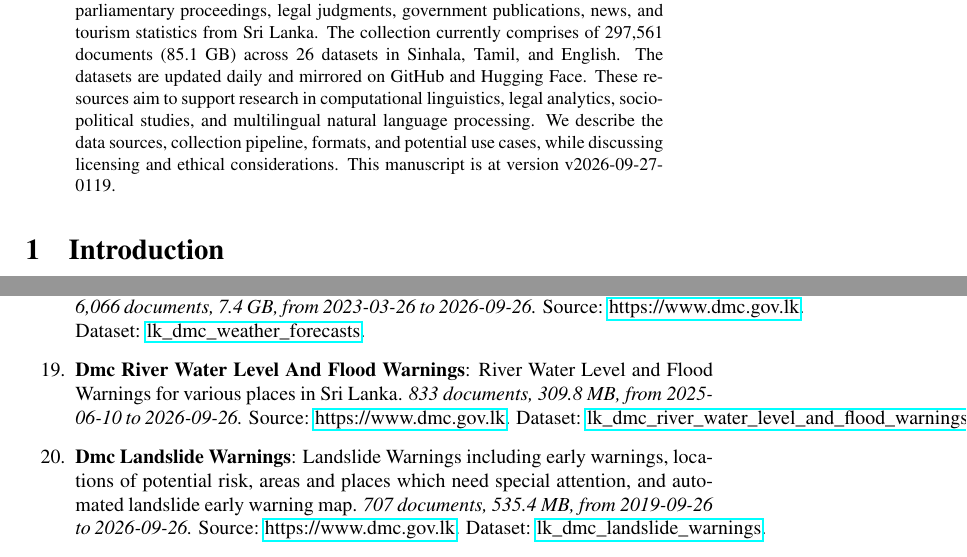
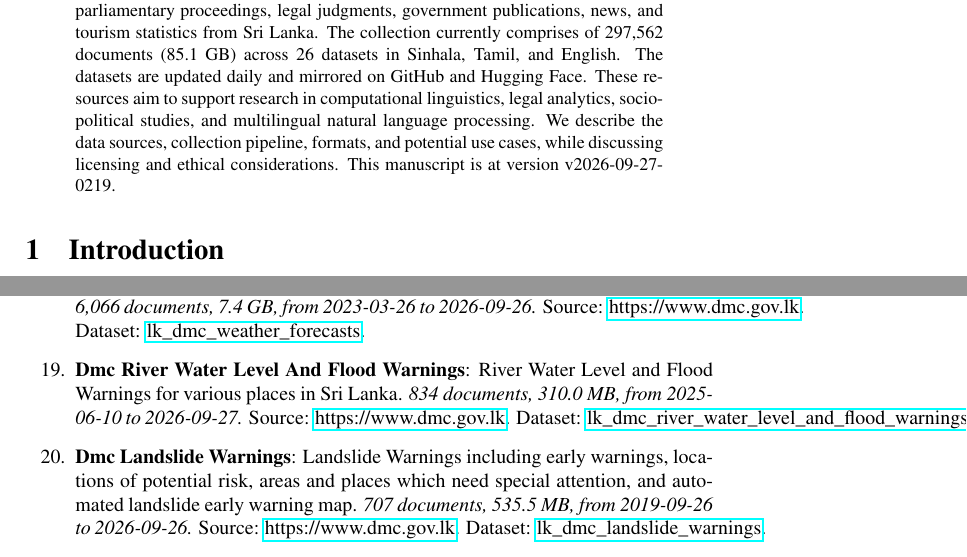
Before and after one commit to nuuuwan/lk_datasets, a LaTeX paper (latex/lk_datasets.tex): two parts of pages 1 and 4 of 7, joined at a grey line, cut so that both start at the same text. Compiled offline with pdfLaTeX; a LaTeX package or settings file that is missing is left out.

Commit message:
🤖 [build.yml] 2026-09-26-2049

```diff
--- a/latex/lk_datasets.tex
+++ b/latex/lk_datasets.tex
@@ -16,7 +16,7 @@
 \normalsize%
 \maketitle%
 \begin{abstract}%
-We present a collection of open, machine-readable document datasets covering parliamentary proceedings, legal judgments, government publications, news, and tourism statistics from Sri Lanka. The collection currently comprises of  297,561  documents (85.1 GB) across 26  datasets in Sinhala, Tamil, and English. The datasets are updated daily and mirrored on GitHub and Hugging Face. These resources aim to support research in computational linguistics, legal analytics, socio-political studies, and multilingual natural language processing. We describe the data sources, collection pipeline, formats, and potential use cases, while discussing licensing and ethical considerations. This manuscript is at version v2026-09-27-0119.%
+We present a collection of open, machine-readable document datasets covering parliamentary proceedings, legal judgments, government publications, news, and tourism statistics from Sri Lanka. The collection currently comprises of  297,562  documents (85.1 GB) across 26  datasets in Sinhala, Tamil, and English. The datasets are updated daily and mirrored on GitHub and Hugging Face. These resources aim to support research in computational linguistics, legal analytics, socio-political studies, and multilingual natural language processing. We describe the data sources, collection pipeline, formats, and potential use cases, while discussing licensing and ethical considerations. This manuscript is at version v2026-09-27-0219.%
 
 %
 \end{abstract}%
@@ -131,9 +131,9 @@ As of v2026-09-27-0119, Sri Lanka Document Datasets
 \item%
 \textbf{Dmc Weather Forecasts}: Weather Forecasts for various places in Sri Lanka.\textit{ 6,066 documents, 7.4 GB, from 2023{-}03{-}26 to 2026{-}09{-}26.} Source: \href{https://www.dmc.gov.lk}{https://www.dmc.gov.lk}. Dataset: \href{https://github.com/nuuuwan/lk\_dmc/tree/data\_lk\_dmc\_weather\_forecasts/data/lk\_dmc\_weather\_forecasts}{lk\_dmc\_weather\_forecasts}.%
 \item%
-\textbf{Dmc River Water Level And Flood Warnings}: River Water Level and Flood Warnings for various places in Sri Lanka.\textit{ 833 documents, 309.8 MB, from 2025{-}06{-}10 to 2026{-}09{-}26.} Source: \href{https://www.dmc.gov.lk}{https://www.dmc.gov.lk}. Dataset: \href{https://github.com/nuuuwan/lk\_dmc/tree/data\_lk\_dmc\_river\_water\_level\_and\_flood\_warnings/data/lk\_dmc\_river\_water\_level\_and\_flood\_warnings}{lk\_dmc\_river\_water\_level\_and\_flood\_warnings}.%
+\textbf{Dmc River Water Level And Flood Warnings}: River Water Level and Flood Warnings for various places in Sri Lanka.\textit{ 834 documents, 310.0 MB, from 2025{-}06{-}10 to 2026{-}09{-}27.} Source: \href{https://www.dmc.gov.lk}{https://www.dmc.gov.lk}. Dataset: \href{https://github.com/nuuuwan/lk\_dmc/tree/data\_lk\_dmc\_river\_water\_level\_and\_flood\_warnings/data/lk\_dmc\_river\_water\_level\_and\_flood\_warnings}{lk\_dmc\_river\_water\_level\_and\_flood\_warnings}.%
 \item%
-\textbf{Dmc Landslide Warnings}: Landslide Warnings including early warnings, locations of potential risk, areas and places which need special attention, and automated landslide early warning map.\textit{ 707 documents, 535.4 MB, from 2019{-}09{-}26 to 2026{-}09{-}26.} Source: \href{https://www.dmc.gov.lk}{https://www.dmc.gov.lk}. Dataset: \href{https://github.com/nuuuwan/lk\_dmc/tree/data\_lk\_dmc\_landslide\_warnings/data/lk\_dmc\_landslide\_warnings}{lk\_dmc\_landslide\_warnings}.%
+\textbf{Dmc Landslide Warnings}: Landslide Warnings including early warnings, locations of potential risk, areas and places which need special attention, and automated landslide early warning map.\textit{ 707 documents, 535.5 MB, from 2019{-}09{-}26 to 2026{-}09{-}26.} Source: \href{https://www.dmc.gov.lk}{https://www.dmc.gov.lk}. Dataset: \href{https://github.com/nuuuwan/lk\_dmc/tree/data\_lk\_dmc\_landslide\_warnings/data/lk\_dmc\_landslide\_warnings}{lk\_dmc\_landslide\_warnings}.%
 \item%
 \textbf{Cbsl Annual Reports}: Annual Reports of the Central Bank of Sri Lanka (CBSL).It has been discountinued since 2023and replaced with swo separate reports,namely, the Annual Economic Reviewand Financial Statementsand Operations of the Central Bank.\textit{ 1,137 documents, 3.5 GB, from 1950{-}01{-}01 to 2023{-}01{-}01.} Source: \href{https://www.cbsl.gov.lk}{https://www.cbsl.gov.lk}. Dataset: \href{https://github.com/nuuuwan/cbsl/tree/data\_cbsl\_annual\_reports/data/cbsl\_annual\_reports}{cbsl\_annual\_reports}.%
 \item%
```
Also changed, not shown: README.md, latex/lk_datasets.pdf, latex/lk_datasets.tex (2 more changed lines).
